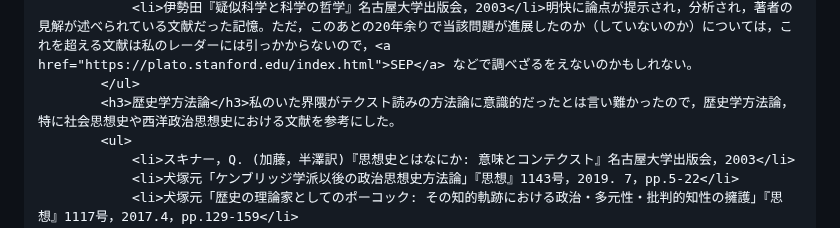
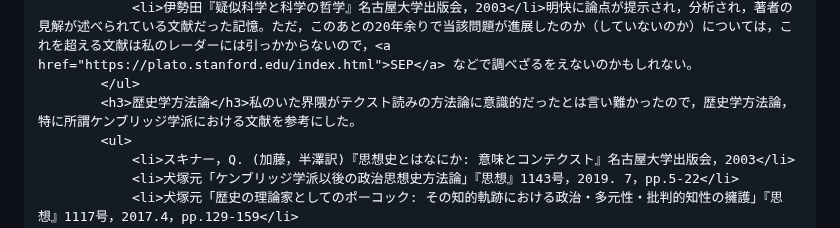
Before and after one commit to rintodo/rintodo.github.io, a Markdown page: humanities.md, the part around the change. GitHub-like rendering.

```diff
--- a/humanities.md
+++ b/humanities.md
@@ -37,7 +37,7 @@ publish: false
             <ul>
                 <li>伊勢田『疑似科学と科学の哲学』名古屋大学出版会，2003</li>明快に論点が提示され，分析され，著者の見解が述べられている文献だった記憶。ただ，このあとの20年余りで当該問題が進展したのか（していないのか）については，これを超える文献は私のレーダーには引っかからないので，<a href="https://plato.stanford.edu/index.html">SEP</a> などで調べざるをえないのかもしれない。
             </ul>
-            <h3>歴史学方法論</h3>私のいた界隈がテクスト読みの方法論に意識的だったとは言い難かったので，歴史学方法論，特に社会思想史や西洋政治思想史における文献を参考にした。
+            <h3>歴史学方法論</h3>私のいた界隈がテクスト読みの方法論に意識的だったとは言い難かったので，歴史学方法論，特に所謂ケンブリッジ学派における文献を参考にした。
             <ul>
                 <li>スキナー，Q. (加藤，半澤訳)『思想史とはなにか: 意味とコンテクスト』名古屋大学出版会，2003</li>
                 <li>犬塚元「ケンブリッジ学派以後の政治思想史方法論」『思想』1143号，2019. 7，pp.5-22</li>
```
